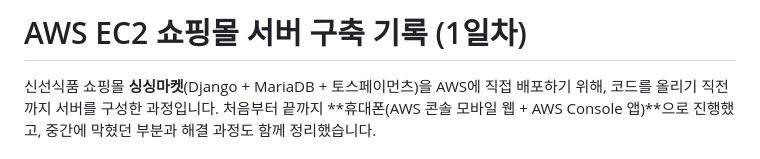
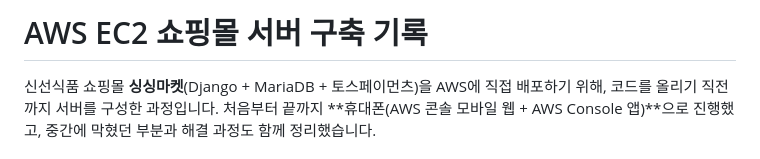
Before and after one commit to yejin0414/aws-shop-deploy-log, a Markdown page: README.md, the part around one of its changes. Rendered like a GitHub page.

```diff
--- a/README.md
+++ b/README.md
@@ -1,4 +1,4 @@
-# AWS EC2 쇼핑몰 서버 구축 기록 (1일차)
+# AWS EC2 쇼핑몰 서버 구축 기록
 
 신선식품 쇼핑몰 **싱싱마켓**(Django + MariaDB + 토스페이먼츠)을 AWS에 직접 배포하기 위해, 코드를 올리기 직전까지 서버를 구성한 과정입니다.
 처음부터 끝까지 **휴대폰(AWS 콘솔 모바일 웹 + AWS Console 앱)**으로 진행했고, 중간에 막혔던 부분과 해결 과정도 함께 정리했습니다.
```
Also changed, not shown: other parts of README.md (+8 -8 lines).
